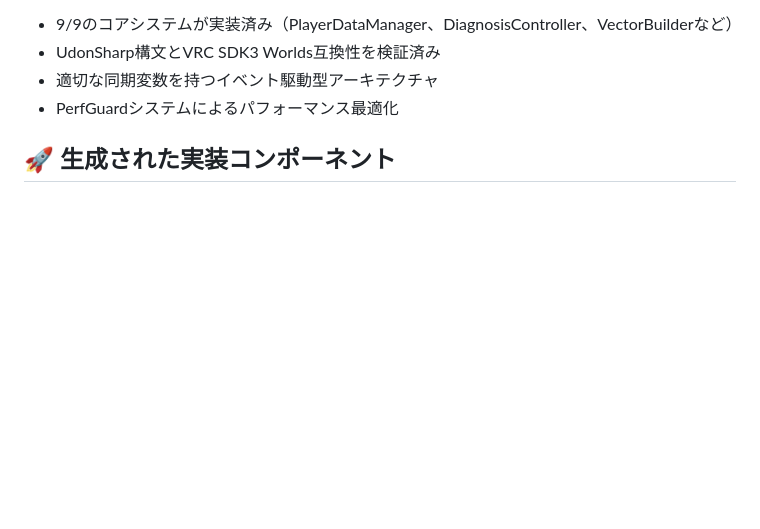
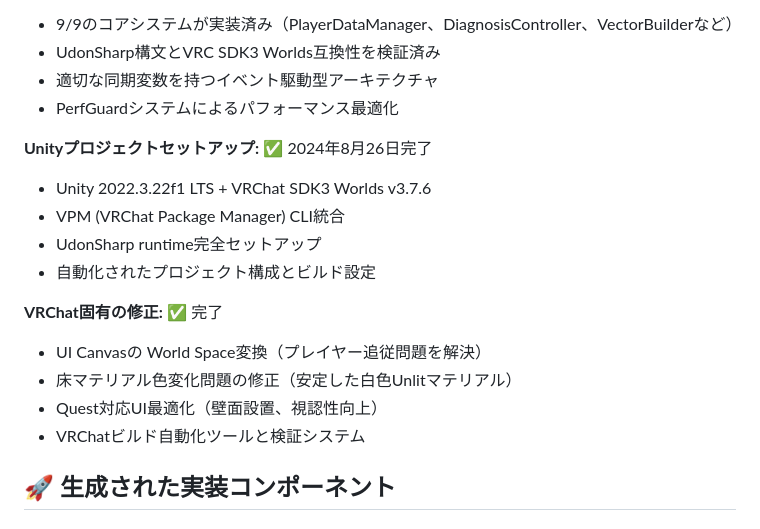
Before and after one commit to KAFKA2306/vmatching, a Markdown page: docs/IMPLEMENTATION_COMPLETE.md, the part around the change. GitHub-like rendering; blank space fills up the shorter version.

Commit message:
change unity detailed

```diff
--- a/docs/IMPLEMENTATION_COMPLETE.md
+++ b/docs/IMPLEMENTATION_COMPLETE.md
@@ -21,6 +21,18 @@
 - UdonSharp構文とVRC SDK3 Worlds互換性を検証済み
 - 適切な同期変数を持つイベント駆動型アーキテクチャ
 - PerfGuardシステムによるパフォーマンス最適化
+
+**Unityプロジェクトセットアップ:** ✅ 2024年8月26日完了
+- Unity 2022.3.22f1 LTS + VRChat SDK3 Worlds v3.7.6
+- VPM (VRChat Package Manager) CLI統合
+- UdonSharp runtime完全セットアップ
+- 自動化されたプロジェクト構成とビルド設定
+
+**VRChat固有の修正:** ✅ 完了
+- UI Canvasの World Space変換（プレイヤー追従問題を解決）
+- 床マテリアル色変化問題の修正（安定した白色Unlitマテリアル）
+- Quest対応UI最適化（壁面設置、視認性向上）
+- VRChatビルド自動化ツールと検証システム
 
 ## 🚀 生成された実装コンポーネント
 
```
